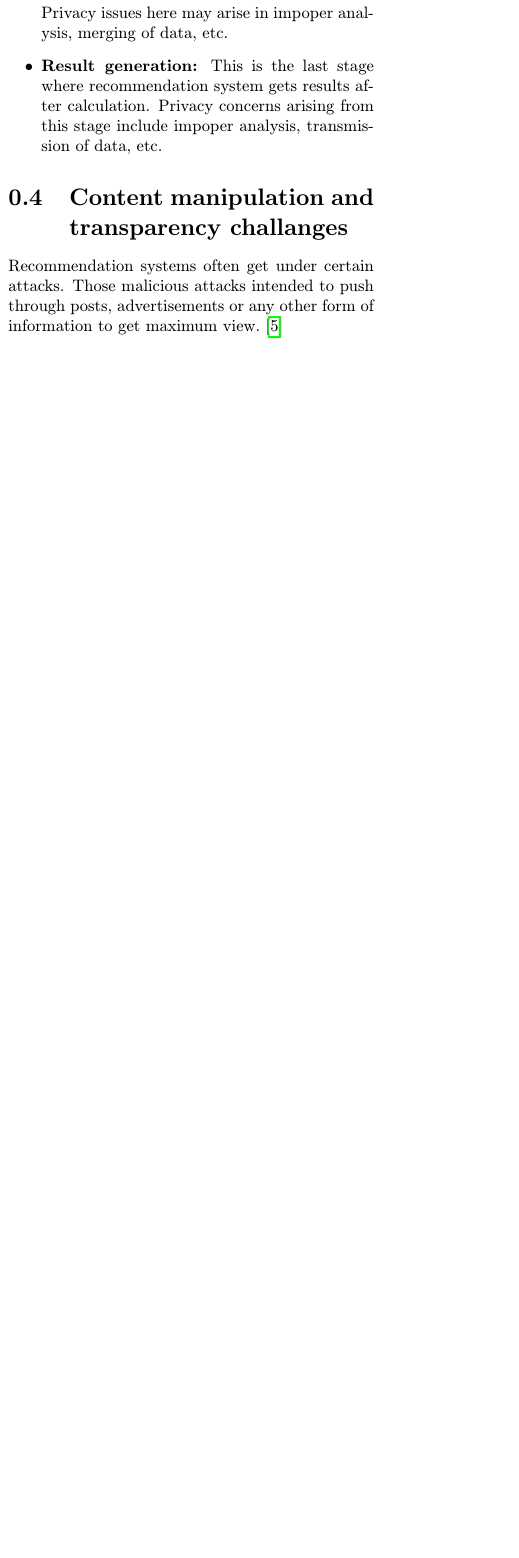
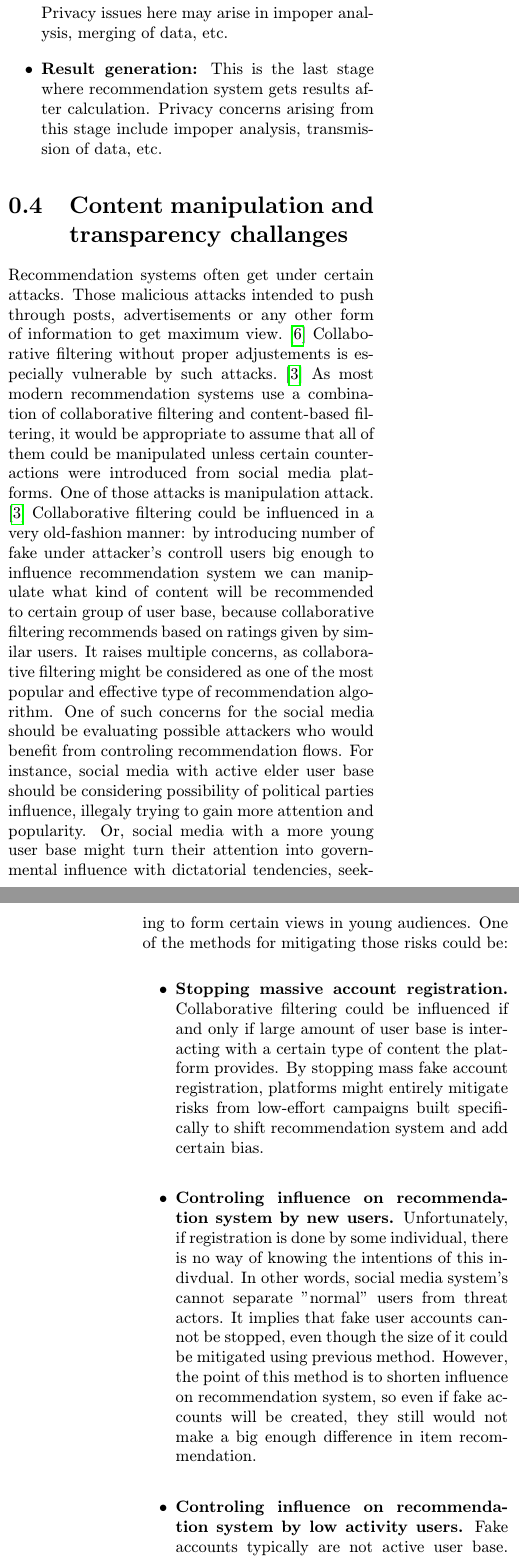
Before and after one commit to JeniaD/clanok, a LaTeX document (clanok.tex): part of one column of page 4 of 5 before the commit and two parts of the columns of pages 4 and 5 of 6 after it, the two joined at a grey line, cut so that both start at the same text, the shorter picture padded with empty space. Compiled offline with pdfLaTeX.

Commit message:
added about manipulation attacks

```diff
--- a/clanok.tex
+++ b/clanok.tex
@@ -99,10 +99,23 @@ There are three \cite{PrivacyProtectionSurvey} main stages in the process of pre
 \section{Content manipulation and transparency challanges} \label{content_manipulation}
 Recommendation systems often get under certain attacks. Those malicious attacks intended to push through posts, advertisements or any other form of information
 to get maximum view. \cite{propagandasafety}
+Collaborative filtering without proper adjustements is especially vulnerable by such attacks. \cite{ManipulationAttacks} As most modern recommendation systems use a combination of collaborative filtering and content-based filtering, it would be appropriate to assume that all of them could be manipulated unless certain counter-actions were introduced from social media platforms.
+One of those attacks is manipulation attack. \cite{ManipulationAttacks} Collaborative filtering could be influenced in a very old-fashion manner: by introducing number of fake under attacker's controll users big enough to influence recommendation system we can manipulate what kind of content will be recommended to certain group of user base, because collaborative filtering recommends based on ratings given by similar users.
+It raises multiple concerns, as collaborative filtering might be considered as one of the most popular and effective type of recommendation algorithm. One of such concerns for the social media should be evaluating possible attackers who would benefit from controling recommendation flows. For instance, social media with active elder user base should be considering possibility of political parties influence, illegaly trying to gain more attention and popularity. Or, social media with a more young user base might turn their attention into governmental influence with dictatorial tendencies, seeking to form certain views in young audiences.
+One of the methods for mitigating those risks could be:
+\begin{itemize}
+    \item \textbf{Stopping massive account registration.} Collaborative filtering could be influenced if and only if large amount of user base is interacting with a certain type of content the platform provides. By stopping mass fake account registration, platforms might entirely mitigate risks from low-effort campaigns built specifically to shift recommendation system and add certain bias.
+    \item \textbf{Controling influence on recommendation system by new users.} Unfortunately, if registration is done by some individual, there is no way of knowing the intentions of this indivdual. In other words, social media system's cannot separate "normal" users from threat actors. It implies that fake user accounts cannot be stopped, even though the size of it could be mitigated using previous method. However, the point of this method is to shorten influence on recommendation system, so even if fake accounts will be created, they still would not make a big enough difference in item recommendation.
+    \item \textbf{Controling influence on recommendation system by low activity users.} Fake accounts typically are not active user base. Malicious parties which are interested in adding bias into recommendations should spend considerably big amounts of resources to maintain activity on large fake user arrays. The drawback of this approach is that real low-activity users will not be counted as important. In such case social media's recommendation system should rely more on its active part of user base.
+    \item \textbf{Detecting suspicious activity.} Fake accounts are made specifically for purpose of injecting bias. Thus the behavoural part of these accounts will be different from the "real" ones. Social media platforms might differenciate those actions by actions usually made by automised computer systems.
+\end{itemize}
 
 \section{Future challanges in recommendation systems} \label{content_manipulation}
 
 \section{Conclusion} \label{conclusion}
+The evolution of personalized recommendation systems has transformed social media, enabling platforms to deliver more relevant and engaging content to users. By leveraging sophisticated algorithms, machine learning, and big data analytics, these systems are able to predict user preferences and deliver tailored experiences that increase platform engagement and satisfaction. However, this innovation comes with significant challenges, particularly in the realms of data privacy and content manipulation. As recommendation systems grow in complexity, concerns about user privacy, ethical implications, and transparency continue to mount.
+
+The societal impact of these systems is profound, influencing not only individual user experiences but also public opinion, trends, and information dissemination. Striking a balance between personalization and ethical responsibility will be crucial for the future of social media. To foster trust and maintain user autonomy, platforms must adopt transparent policies, ensure robust privacy protections, and address potential biases within their recommendation algorithms. As technology advances, ongoing research and open discourse on the ethical dimensions of recommendation systems will be essential in shaping a socially responsible digital ecosystem.
 
 %\acknowledgement{If you want to thank someone\ldots}
 
```
Also changed, not shown: literatura.bib (+13 -0 lines).
